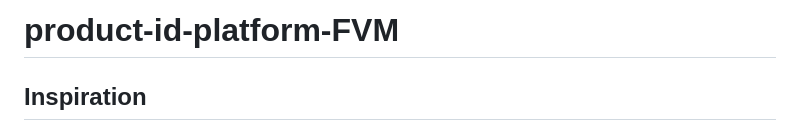
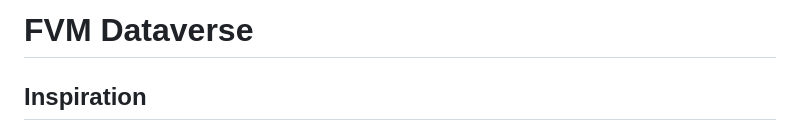
Before and after one commit to Veritas-id-org/product-id-platform-FVM, a Markdown page: README.md, the part around the change printed below. Drawn GitHub-style.

```diff
--- a/README.md
+++ b/README.md
@@ -1,4 +1,4 @@
-# product-id-platform-FVM
+# FVM Dataverse
 
 ## Inspiration
  "While moving to renewables can address 55% of global GHG emissions, to achieve UN climate goals it is imperative to tackle the remaining 45%" (Ellen MacArthur Foundation)
```
Also changed, not shown: other parts of README.md (+0 -3 lines).
